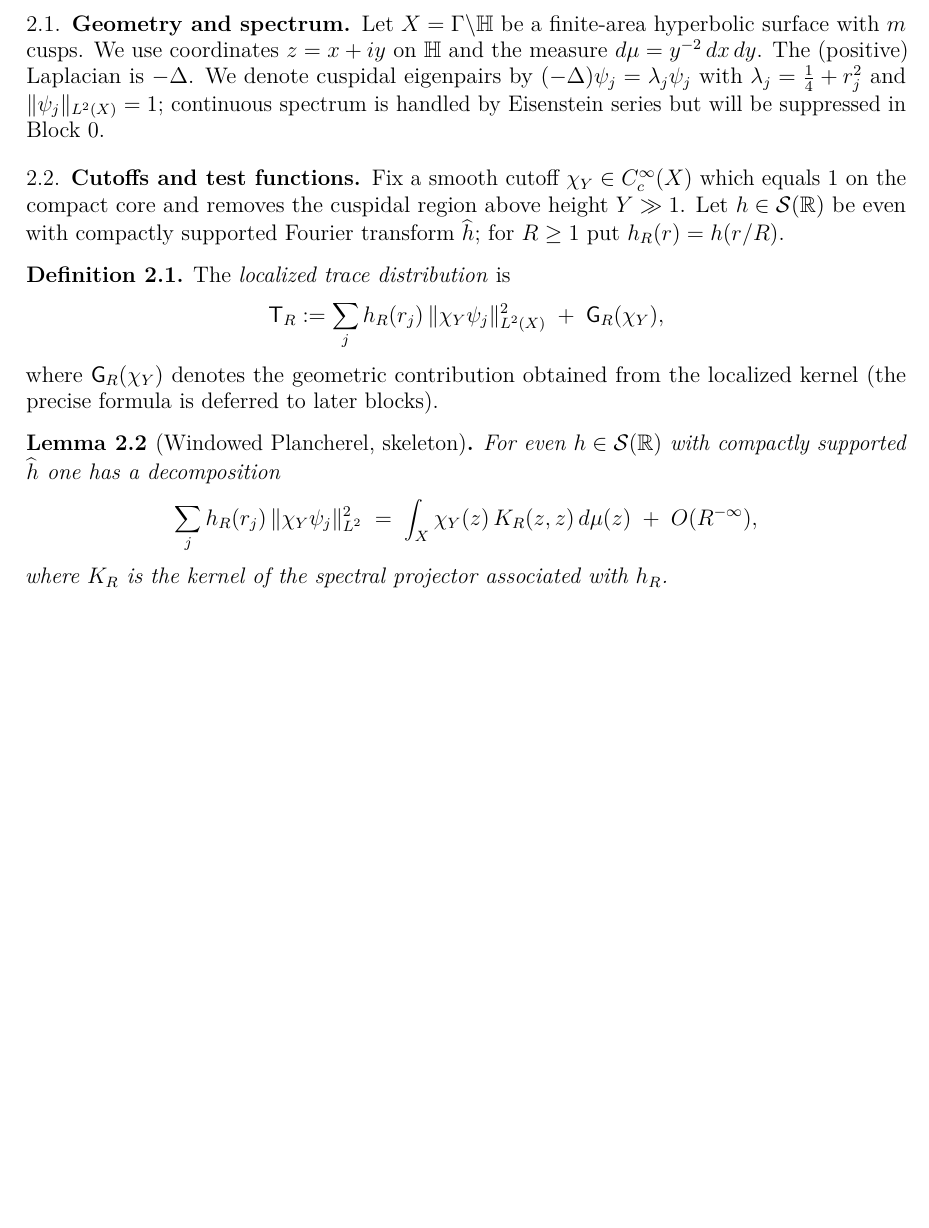
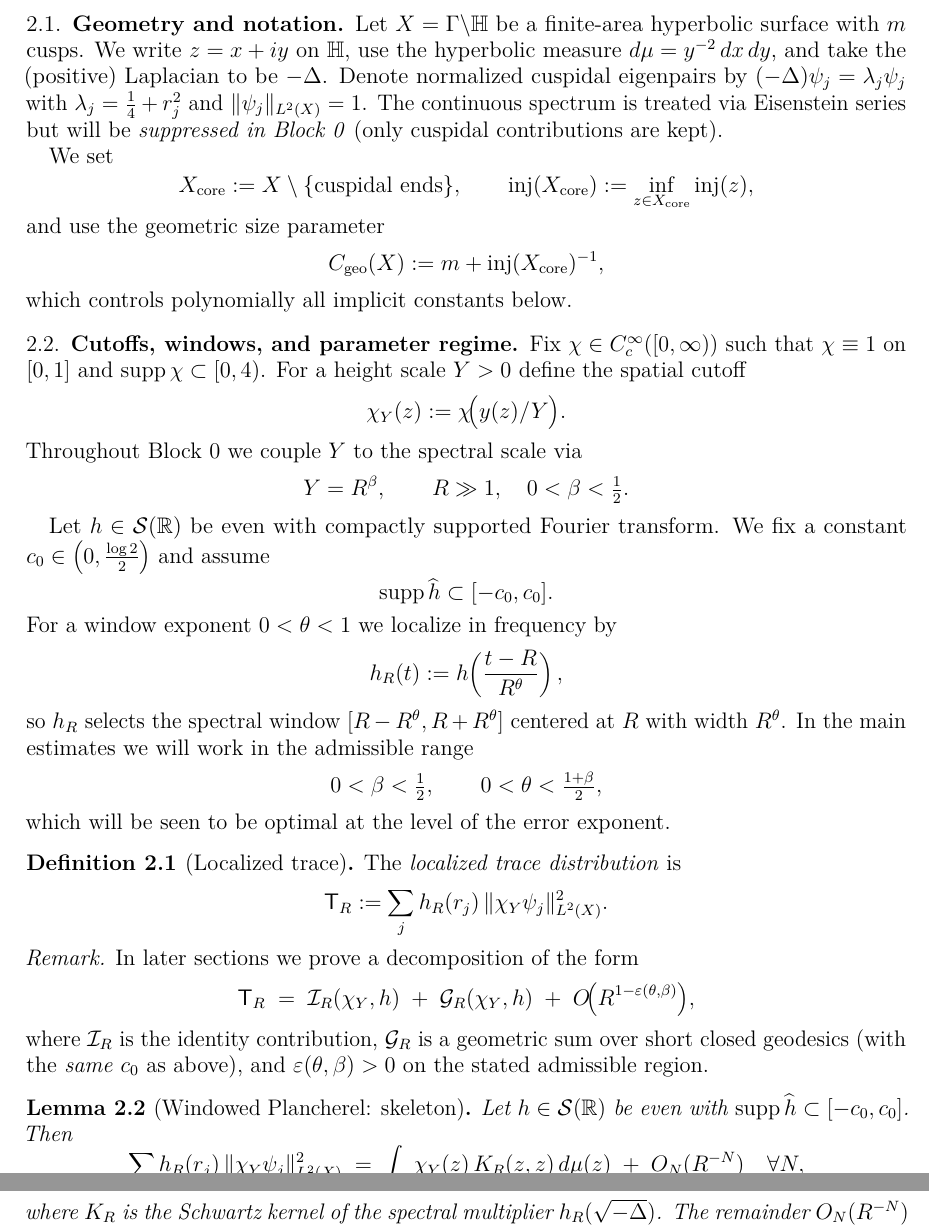
Before and after one commit to askohguharev-us/localized-trace-formula, a LaTeX paper (src/main.tex, which reads src/sections/02-preliminaries.tex): part of page 3 of 8 before the commit and two parts of pages 3 and 4 of 9 after it, the two joined at a grey line, cut so that both start at the same text, the shorter picture padded with empty space. Compiled offline with pdfLaTeX.

Commit message:
Update 02-preliminaries.tex

```diff
--- a/src/sections/02-preliminaries.tex
+++ b/src/sections/02-preliminaries.tex
@@ -1,36 +1,69 @@
 \section{Preliminaries}\label{sec:prelim}
 
-\subsection{Geometry and spectrum.}
-Let $X=\Gamma\backslash\HH$ be a finite-area hyperbolic surface with $m$
-cusps. We use coordinates $z=x+iy$ on $\HH$ and the measure
-$d\mu=y^{-2}\,dx\,dy$. The (positive) Laplacian is $-\Lap$.
-We denote cuspidal eigenpairs by $(-\Lap)\psi_j=\lambda_j\psi_j$ with
-$\lambda_j=\tfrac14+r_j^2$ and $\|\psi_j\|_{L^2(X)}=1$; continuous spectrum
-is handled by Eisenstein series but will be suppressed in Block~0.
+\subsection{Geometry and notation.}
+Let $X=\Gamma\backslash\HH$ be a finite-area hyperbolic surface with $m$ cusps.
+We write $z=x+iy$ on $\HH$, use the hyperbolic measure $d\mu=y^{-2}\,dx\,dy$, and take the (positive) Laplacian to be $-\Lap$.
+Denote normalized cuspidal eigenpairs by $(-\Lap)\psi_j=\lambda_j\psi_j$ with $\lambda_j=\tfrac14+r_j^2$ and $\|\psi_j\|_{L^2(X)}=1$.
+The continuous spectrum is treated via Eisenstein series but will be \emph{suppressed in Block~0} (only cuspidal contributions are kept).
 
-\subsection{Cutoffs and test functions.}
-Fix a smooth cutoff $\chi_Y\in C_c^\infty(X)$ which equals $1$ on the
-compact core and removes the cuspidal region above height $Y\gg1$.
-Let $h\in\mathcal{S}(\RR)$ be even with compactly supported Fourier
-transform $\widehat{h}$; for $R\ge1$ put $h_R(r)=h(r/R)$.
+We set
+\[
+X_{\mathrm{core}}:=X\setminus\{\text{cuspidal ends}\},\qquad
+\injrad(X_{\mathrm{core}}):=\inf_{z\in X_{\mathrm{core}}}\injrad(z),
+\]
+and use the geometric size parameter
+\[
+C_{\mathrm{geo}}(X):=m+\injrad(X_{\mathrm{core}})^{-1},
+\]
+which controls polynomially all implicit constants below.
 
-\begin{definition}
+\subsection{Cutoffs, windows, and parameter regime.}
+Fix $\chi\in C_c^\infty([0,\infty))$ such that $\chi\equiv1$ on $[0,1]$ and $\supp\chi\subset[0,4)$.
+For a height scale $Y>0$ define the spatial cutoff
+\[
+\chi_Y(z):=\chi\!\big(y(z)/Y\big).
+\]
+Throughout Block~0 we couple $Y$ to the spectral scale via
+\[
+Y=R^\beta,\qquad R\gg1,\quad 0<\beta<\tfrac12.
+\]
+
+Let $h\in\mathcal{S}(\RR)$ be even with compactly supported Fourier transform.
+We fix a constant $c_0\in\big(0,\tfrac{\log 2}{2}\big)$ and assume
+\[
+\supp \widehat{h}\subset[-c_0,c_0].
+\]
+For a window exponent $0<\theta<1$ we localize in frequency by
+\[
+h_R(t):=h\!\left(\frac{t-R}{R^\theta}\right),
+\]
+so $h_R$ selects the spectral window $[R-R^\theta,R+R^\theta]$ centered at $R$ with width $R^\theta$.
+In the main estimates we will work in the admissible range
+\[
+0<\beta<\tfrac12,\qquad 0<\theta<\tfrac{1+\beta}{2},
+\]
+which will be seen to be optimal at the level of the error exponent.
+
+\begin{definition}[Localized trace]\label{def:TR}
 The \emph{localized trace distribution} is
 \[
-  \TR := \sum_j h_R(r_j)\,\|\chi_Y\psi_j\|_{L^2(X)}^2
-  \;+\; \mathsf{G}_R(\chi_Y),
+  \TR := \sum_j h_R(r_j)\,\|\chi_Y\psi_j\|_{L^2(X)}^2.
 \]
-where $\mathsf{G}_R(\chi_Y)$ denotes the geometric contribution obtained
-from the localized kernel (the precise formula is deferred to later blocks).
+\emph{Remark.} In later sections we prove a decomposition of the form
+\[
+\TR \;=\; \mathcal{I}_R(\chi_Y,h)\;+\;\mathcal{G}_R(\chi_Y,h)\;+\;O\!\big(R^{1-\varepsilon(\theta,\beta)}\big),
+\]
+where $\mathcal{I}_R$ is the identity contribution, $\mathcal{G}_R$ is a geometric sum over short closed geodesics (with the \emph{same} $c_0$ as above), and $\varepsilon(\theta,\beta)>0$ on the stated admissible region.
 \end{definition}
 
-\begin{lemma}[Windowed Plancherel, skeleton]\label{lem:planch}
-For even $h\in\mathcal{S}(\RR)$ with compactly supported $\widehat{h}$ one
-has a decomposition
+\begin{lemma}[Windowed Plancherel: skeleton]\label{lem:planch}
+Let $h\in\mathcal{S}(\RR)$ be even with $\supp\widehat{h}\subset[-c_0,c_0]$.
+Then
 \[
-  \sum_j h_R(r_j)\,\|\chi_Y\psi_j\|_{L^2}^2
-  \;=\; \int_X \chi_Y(z)\,K_R(z,z)\,d\mu(z) \;+\; O(R^{-\infty}),
+  \sum_j h_R(r_j)\,\|\chi_Y\psi_j\|_{L^2(X)}^2
+  \;=\; \int_X \chi_Y(z)\,K_R(z,z)\,d\mu(z) \;+\; O_N(R^{-N})\quad\forall N,
 \]
-where $K_R$ is the kernel of the spectral projector associated with $h_R$.
+where $K_R$ is the Schwartz kernel of the spectral multiplier $h_R(\sqrt{-\Lap})$.
+The remainder $O_N(R^{-N})$ depends polynomially on $C_{\mathrm{geo}}(X)$ and on finitely many seminorms of $h$ and $\chi$.
 \end{lemma}
 
```
Also changed, not shown: src/sections/02-preliminaries.tex (17 more changed lines).
